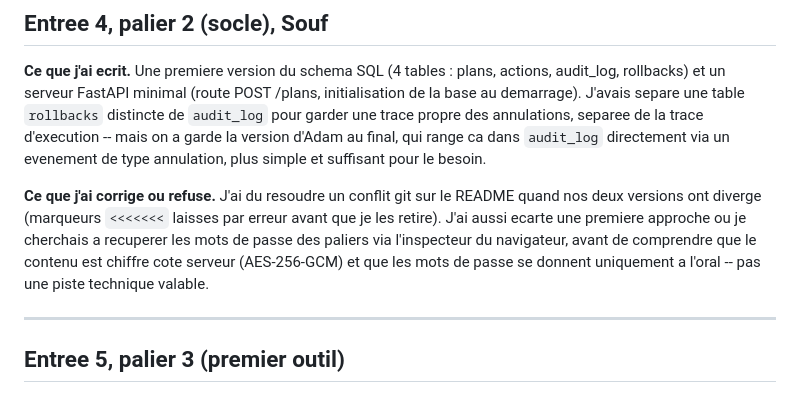
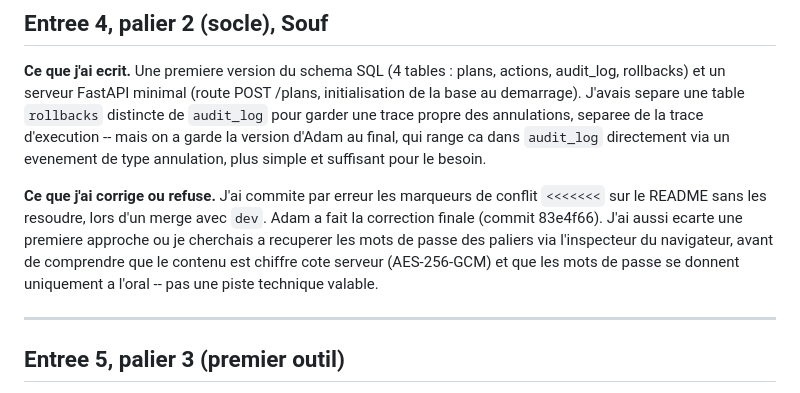
Before and after one commit to Souf-F/holberton-hackathonagentic, a Markdown page: JOURNAL.md, the part around the change. GitHub-like rendering.

Commit message:
docs(journal): corrige l'attribution du fix README (Adam, pas Souf)

```diff
--- a/JOURNAL.md
+++ b/JOURNAL.md
@@ -117,12 +117,12 @@ pour garder une trace propre des annulations, separee de la trace d'execution --
 a garde la version d'Adam au final, qui range ca dans `audit_log` directement via un
 evenement de type annulation, plus simple et suffisant pour le besoin.
 
-**Ce que j'ai corrige ou refuse.** J'ai du resoudre un conflit git sur le README quand
-nos deux versions ont diverge (marqueurs `<<<<<<<` laisses par erreur avant que je les
-retire). J'ai aussi ecarte une premiere approche ou je cherchais a recuperer les mots de
-passe des paliers via l'inspecteur du navigateur, avant de comprendre que le contenu est
-chiffre cote serveur (AES-256-GCM) et que les mots de passe se donnent uniquement a
-l'oral -- pas une piste technique valable.
+**Ce que j'ai corrige ou refuse.** J'ai commite par erreur les marqueurs de conflit
+`<<<<<<<` sur le README sans les resoudre, lors d'un merge avec `dev`. Adam a fait la
+correction finale (commit 83e4f66). J'ai aussi ecarte une premiere approche ou je
+cherchais a recuperer les mots de passe des paliers via l'inspecteur du navigateur, avant
+de comprendre que le contenu est chiffre cote serveur (AES-256-GCM) et que les mots de
+passe se donnent uniquement a l'oral -- pas une piste technique valable.
 
 ---
 
```
